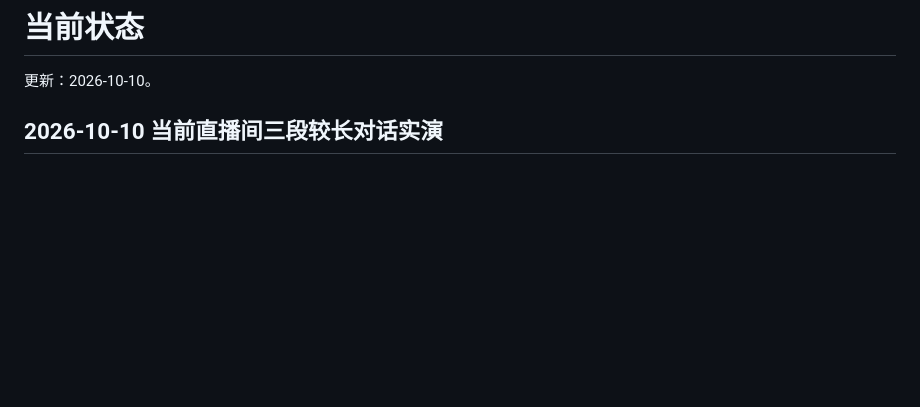
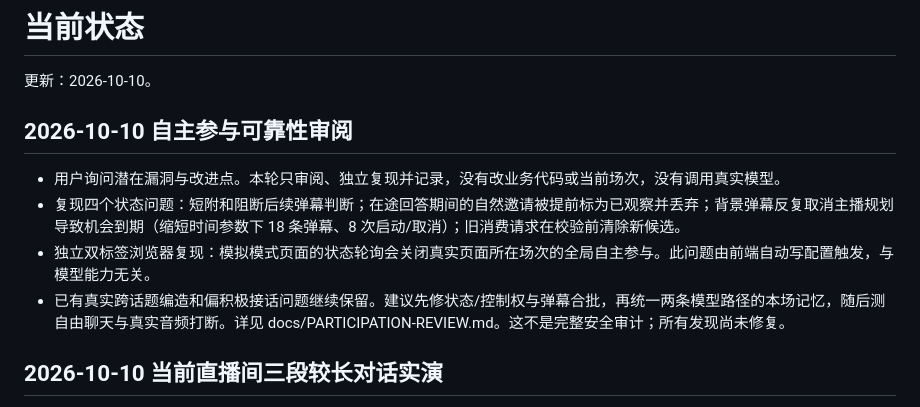
Before and after one commit to baian-666/ds-zhubo, a Markdown page: docs/STATUS.md, the part around the change. Rendered like a GitHub page; blank space fills up the shorter version.

Commit message:
docs: audit participation race conditions and conversation reliability

```diff
--- a/docs/STATUS.md
+++ b/docs/STATUS.md
@@ -1,6 +1,13 @@
 # 当前状态
 
 更新：2026-10-10。
+
+## 2026-10-10 自主参与可靠性审阅
+
+- 用户询问潜在漏洞与改进点。本轮只审阅、独立复现并记录，没有改业务代码或当前场次，没有调用真实模型。
+- 复现四个状态问题：短附和阻断后续弹幕判断；在途回答期间的自然邀请被提前标为已观察并丢弃；背景弹幕反复取消主播规划导致机会到期（缩短时间参数下 18 条弹幕、8 次启动/取消）；旧消费请求在校验前清除新候选。
+- 独立双标签浏览器复现：模拟模式页面的状态轮询会关闭真实页面所在场次的全局自主参与。此问题由前端自动写配置触发，与模型能力无关。
+- 已有真实跨话题编造和偏积极接话问题继续保留。建议先修状态/控制权与弹幕合批，再统一两条模型路径的本场记忆，随后测自由聊天与真实音频打断。详见 docs/PARTICIPATION-REVIEW.md。这不是完整安全审计；所有发现尚未修复。
 
 ## 2026-10-10 当前直播间三段较长对话实演
 
```
Also changed, not shown: docs/PARTICIPATION-REVIEW.md (added, +30 -0 lines).
